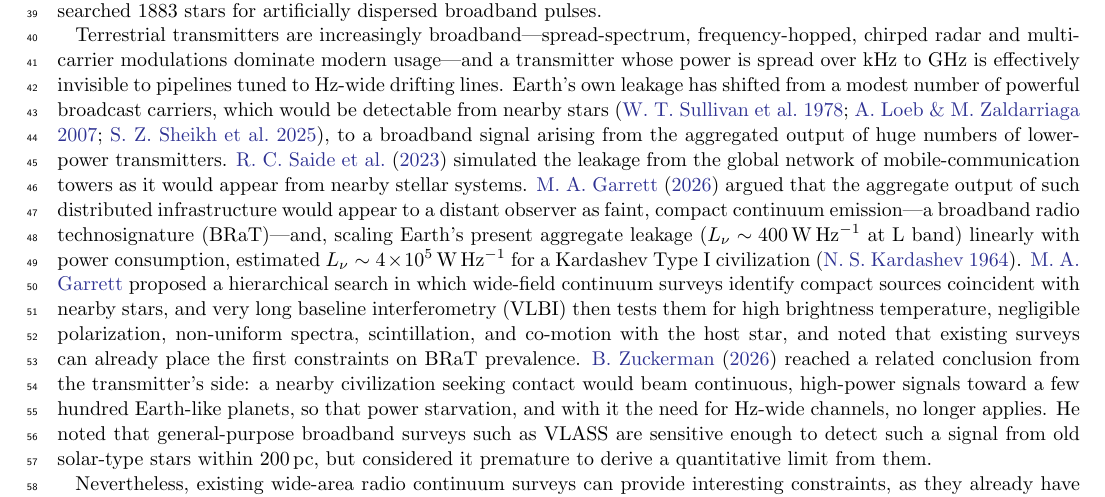
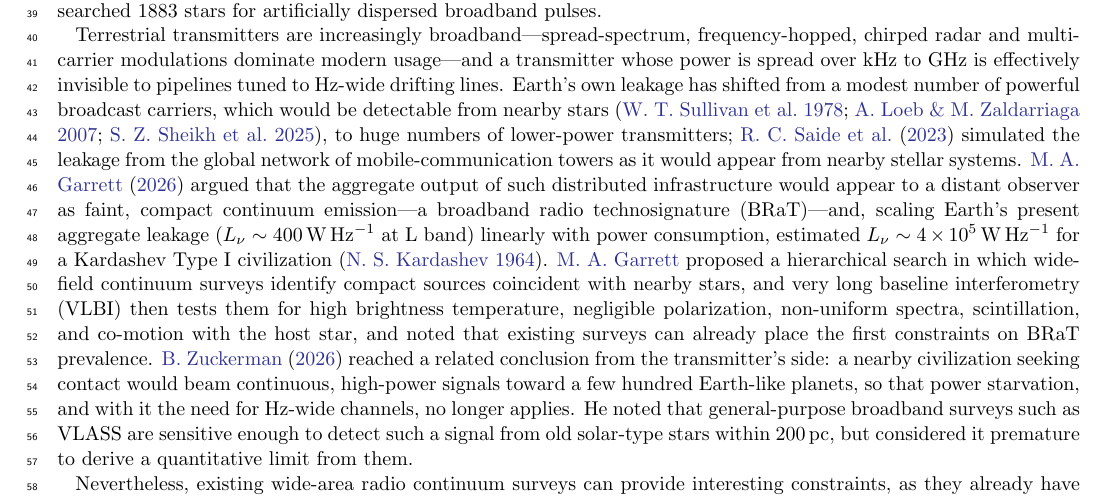
Before and after one commit to stevecroft/vlass_technosignature_search, a LaTeX paper (paper/ms.tex): part of page 2 of 30, cut so that both start at the same text. Compiled offline with pdfLaTeX.

Commit message:
Updates from Overleaf

```diff
--- a/paper/ms.tex
+++ b/paper/ms.tex
@@ -43,7 +43,7 @@ Searches for radio technosignatures have concentrated on narrowband signals. We
 
 Radio searches for technosignatures have, since their inception, concentrated on narrowband emission \citep[e.g.,][]{Tarter2001}. A signal much narrower than any known natural maser line is an unambiguous marker of technology, and narrowband searches with modern spectrometers reach impressive sensitivity: the Breakthrough Listen (BL) survey of nearby stars \citep{Isaacson2017} placed limits of order $10^{13}$\,W \citep[including the correction of][]{Choza2024} on the equivalent isotropic radiated power (EIRP) of drifting narrowband transmitters around 1327 targets drawn from a nominal 50\,pc sample \citep{Price2020}, and archival and commensal programs have since extended such searches to many more targets \citep[e.g.,][]{Tremblay2025}. \citet{Painter2025} took a step beyond the drifting-tone paradigm, searching thousands of stars in the BL Green Bank Telescope archive for departures from Gaussian kurtosis within 2.86\,kHz spectral blocks rather than matching a template of a single unresolved, Doppler-drifting line---a stepping stone toward searches for broader and more complex signals---and \citet{Gajjar2022} searched 1883 stars for artificially dispersed broadband pulses.
 
-Terrestrial transmitters are increasingly broadband---spread-spectrum, frequency-hopped, chirped radar and multi-carrier modulations dominate modern usage---and a transmitter whose power is spread over kHz to GHz is effectively invisible to pipelines tuned to Hz-wide drifting lines. Earth's own leakage has shifted from a modest number of powerful broadcast carriers, which would be detectable from nearby stars \citep{Sullivan1978,LoebZaldarriaga2007,Sheikh2025}, to a broadband signal arising from the aggregated output of huge numbers of lower-power transmitters. \citet{Saide2023} simulated the leakage from the global network of mobile-communication towers as it would appear from nearby stellar systems. \citet{Garrett2026} argued that the aggregate output of such distributed infrastructure would appear to a distant observer as faint, compact continuum emission---a broadband radio technosignature (BRaT)---and, scaling Earth's present aggregate leakage ($\Lnu\sim400\,\WHz$ at L band) linearly with power consumption, estimated $\Lnu\sim4\times10^5\,\WHz$ for a Kardashev Type~I civilization \citep{Kardashev1964}. \citeauthor{Garrett2026} proposed a hierarchical search in which wide-field continuum surveys identify compact sources coincident with nearby stars, and very long baseline interferometry (VLBI) then tests them for high brightness temperature, negligible polarization, non-uniform spectra, scintillation, and co-motion with the host star, and noted that existing surveys can already place the first constraints on BRaT prevalence. \citet{Zuckerman2026} reached a related conclusion from the transmitter's side: a nearby civilization seeking contact would beam continuous, high-power signals toward a few hundred Earth-like planets, so that power starvation, and with it the need for Hz-wide channels, no longer applies. He noted that general-purpose broadband surveys such as VLASS are sensitive enough to detect such a signal from old solar-type stars within 200\,pc, but considered it premature to derive a quantitative limit from them.
+Terrestrial transmitters are increasingly broadband---spread-spectrum, frequency-hopped, chirped radar and multi-carrier modulations dominate modern usage---and a transmitter whose power is spread over kHz to GHz is effectively invisible to pipelines tuned to Hz-wide drifting lines. Earth's own leakage has shifted from a modest number of powerful broadcast carriers, which would be detectable from nearby stars \citep{Sullivan1978,LoebZaldarriaga2007,Sheikh2025}, to huge numbers of lower-power transmitters; \citet{Saide2023} simulated the leakage from the global network of mobile-communication towers as it would appear from nearby stellar systems. \citet{Garrett2026} argued that the aggregate output of such distributed infrastructure would appear to a distant observer as faint, compact continuum emission---a broadband radio technosignature (BRaT)---and, scaling Earth's present aggregate leakage ($\Lnu\sim400\,\WHz$ at L band) linearly with power consumption, estimated $\Lnu\sim4\times10^5\,\WHz$ for a Kardashev Type~I civilization \citep{Kardashev1964}. \citeauthor{Garrett2026} proposed a hierarchical search in which wide-field continuum surveys identify compact sources coincident with nearby stars, and very long baseline interferometry (VLBI) then tests them for high brightness temperature, negligible polarization, non-uniform spectra, scintillation, and co-motion with the host star, and noted that existing surveys can already place the first constraints on BRaT prevalence. \citet{Zuckerman2026} reached a related conclusion from the transmitter's side: a nearby civilization seeking contact would beam continuous, high-power signals toward a few hundred Earth-like planets, so that power starvation, and with it the need for Hz-wide channels, no longer applies. He noted that general-purpose broadband surveys such as VLASS are sensitive enough to detect such a signal from old solar-type stars within 200\,pc, but considered it premature to derive a quantitative limit from them.
 
 Nevertheless, existing wide-area radio continuum surveys can provide interesting constraints, as they already have for Kardashev Type~III civilizations in other galaxies \citep{Garrett2015}. Such surveys integrate the total power in a broad band irrespective of modulation, drift rate, or bandwidth, and they cover a large fraction of the sky to a uniform depth, so that every star in the survey area is observed. The cost is that a stellar continuum source is not intrinsically artificial: active stars emit gyrosynchrotron and coherent radio emission \citep{GudelBenz1993,Callingham2021,Vedantham2022}, and the overwhelming majority of mJy radio sources are extragalactic and can align with a foreground star by chance. A continuum technosignature search is therefore a search for \emph{unexplained} radio emission, and its power lies in the care with which natural explanations and chance alignments are eliminated \citep{Garrett2026}.
 
```
